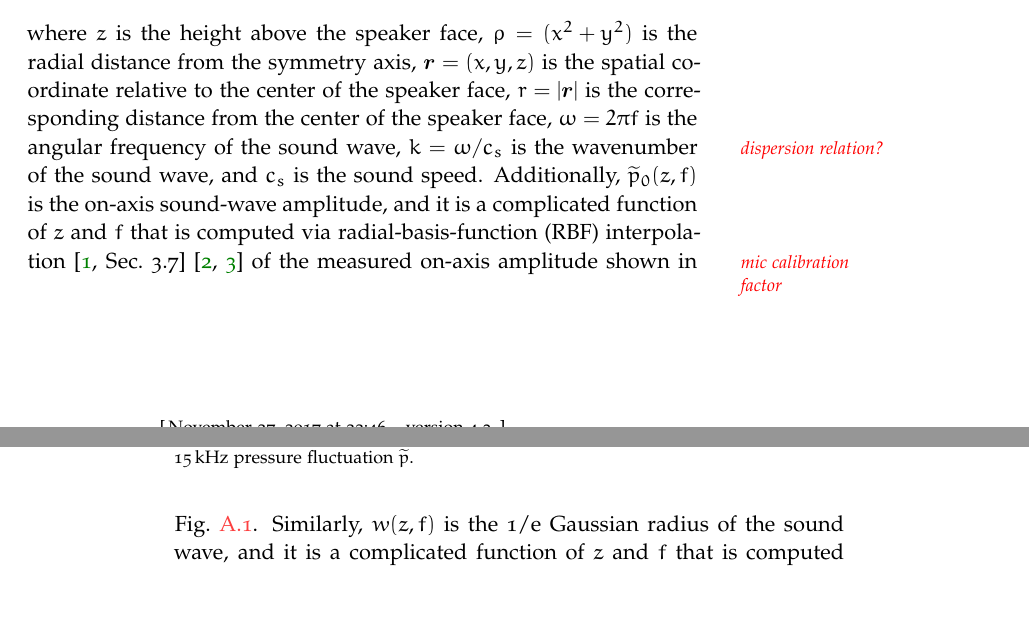
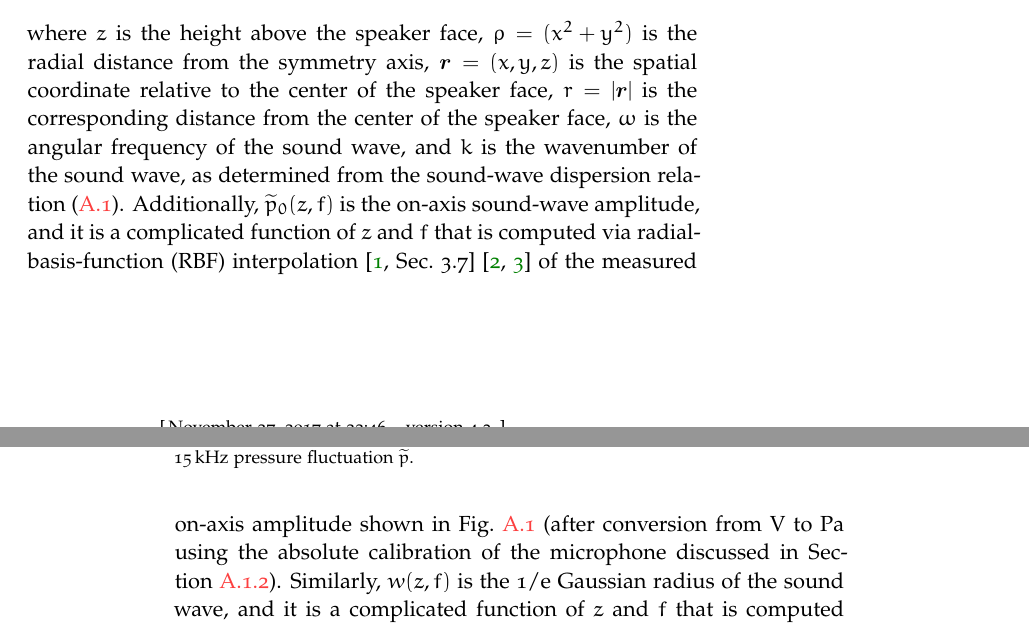
Before and after one commit to emd/thesis, a LaTeX thesis (thesis.tex, which reads Appendices/SoundWaveCharacterization/SoundWaveCharacterization.tex): two parts of pages 7 and 8 of 12 before the commit and two parts of pages 7 and 8 of 14 after it, joined at a grey line, cut so that both start at the same text, the shorter picture padded with empty space. Compiled offline with pdfLaTeX; a missing font is replaced by an installed copy or a similar font.

Commit message:
Cleaning up sound-wave appendix; appendix complete

```diff
--- a/Appendices/SoundWaveCharacterization/SoundWaveCharacterization.tex
+++ b/Appendices/SoundWaveCharacterization/SoundWaveCharacterization.tex
@@ -366,18 +365,20 @@ $\vect{r} = (x, y, z)$ is the spatial coordinate
 relative to the center of the speaker face,
 $r = |\vect{r}|$ is the corresponding distance
 from the center of the speaker face,
-$\omega = 2 \pi f$ is the angular frequency of the sound wave,
-\graffito{\textcolor{red}{dispersion relation?}}
-$k = \omega / c_s$ is the wavenumber of the sound wave, and
-$c_s$ is the sound speed.
+$\omega$ is the angular frequency of the sound wave, and
+$k$ is the wavenumber of the sound wave,
+as determined from the sound-wave dispersion relation
+(\ref{eq:SoundWaveCharacterization:sound_wave_dispersion_relation}).
 Additionally, $\widetilde{p}_0(z, f)$ is the on-axis sound-wave amplitude, and
 it is a complicated function of $z$ and $f$ that is computed
 via radial-basis-function (RBF) interpolation
 \cite[Sec.~3.7]{numerical_recipes}
 \cite{scipy_radial_basis_function,radial_basis_function_stackoverflow}
-\graffito{\textcolor{red}{mic calibration factor}}
 of the measured on-axis amplitude shown in
-Fig.~\ref{fig:SoundWaveCharacterization:tymphany_on_axis_amplitude}.
+Fig.~\ref{fig:SoundWaveCharacterization:tymphany_on_axis_amplitude}
+(after conversion from $\SI{}{\volt}$ to $\SI{}{\pascal}$
+using the absolute calibration of the microphone discussed in
+Section~\ref{sec:SoundWaveCharacterization:Hardware:microphone}).
 Similarly, $w(z, f)$ is the 1/e Gaussian radius of the sound wave, and
 it is a complicated function of $z$ and $f$ that is computed
 via RBF interpolation of the measured 1/e Gaussian radii shown in
```
Also changed, not shown: Appendices/SoundWaveCharacterization/SoundWaveCharacterization.tex (9 more changed lines).
